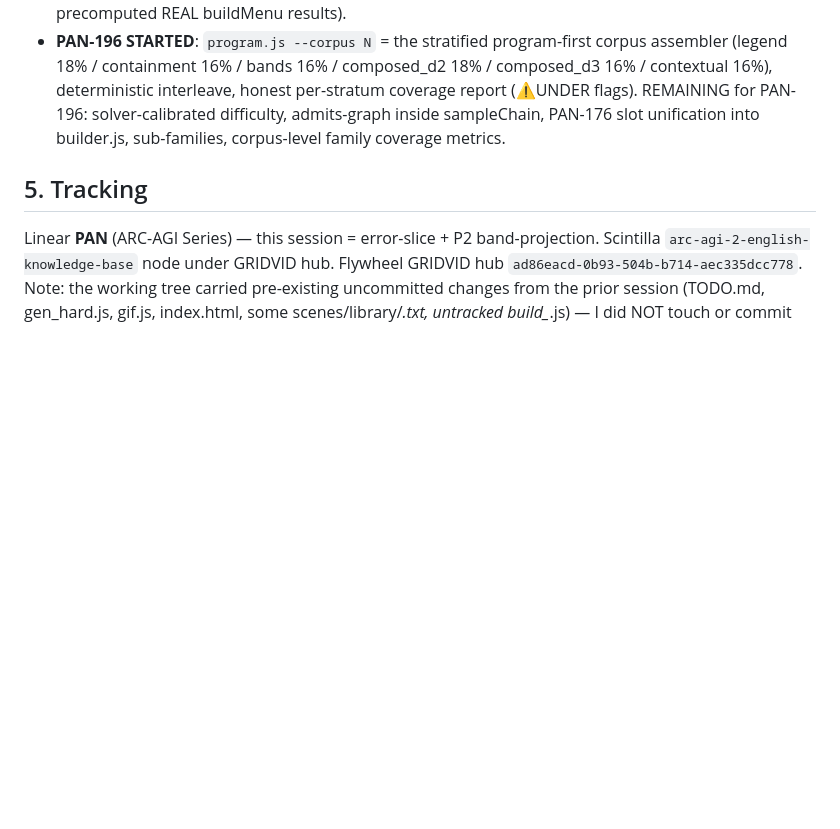
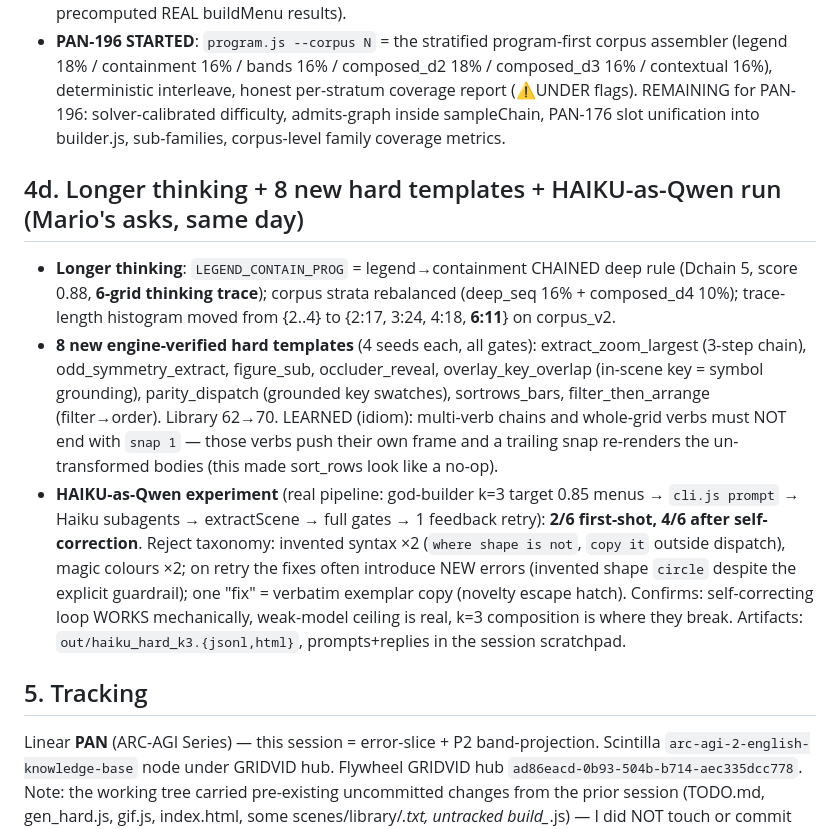
Before and after one commit to MarioPaerle/archer, a Markdown page: GRIDVID/HANDOVER_2026-07-02.md, the part around the change. Rendered like a GitHub page; blank space fills up the shorter version.

Commit message:
docs: HANDOVER 4d — longer thinking (Dchain-5 traces), 8 hard templates, Haiku-as-Qwen k=3 experiment (2/6 first-shot, 4/6 self-corrected)

```diff
--- a/GRIDVID/HANDOVER_2026-07-02.md
+++ b/GRIDVID/HANDOVER_2026-07-02.md
@@ -96,6 +96,23 @@ Shipped **`builder.js`** — the live proposer (`cli.js proposeMenu`) now delega
   difficulty, admits-graph inside sampleChain, PAN-176 slot unification into builder.js, sub-families,
   corpus-level family coverage metrics.
 
+## 4d. Longer thinking + 8 new hard templates + HAIKU-as-Qwen run (Mario's asks, same day)
+- **Longer thinking**: `LEGEND_CONTAIN_PROG` = legend→containment CHAINED deep rule (Dchain 5, score 0.88,
+  **6-grid thinking trace**); corpus strata rebalanced (deep_seq 16% + composed_d4 10%); trace-length histogram
+  moved from {2..4} to {2:17, 3:24, 4:18, **6:11**} on corpus_v2.
+- **8 new engine-verified hard templates** (4 seeds each, all gates): extract_zoom_largest (3-step chain),
+  odd_symmetry_extract, figure_sub, occluder_reveal, overlay_key_overlap (in-scene key = symbol grounding),
+  parity_dispatch (grounded key swatches), sortrows_bars, filter_then_arrange (filter→order). Library 62→70.
+  LEARNED (idiom): multi-verb chains and whole-grid verbs must NOT end with `snap 1` — those verbs push their own
+  frame and a trailing snap re-renders the un-transformed bodies (this made sort_rows look like a no-op).
+- **HAIKU-as-Qwen experiment** (real pipeline: god-builder k=3 target 0.85 menus → `cli.js prompt` → Haiku
+  subagents → extractScene → full gates → 1 feedback retry): **2/6 first-shot, 4/6 after self-correction**.
+  Reject taxonomy: invented syntax ×2 (`where shape is not`, `copy it` outside dispatch), magic colours ×2;
+  on retry the fixes often introduce NEW errors (invented shape `circle` despite the explicit guardrail);
+  one "fix" = verbatim exemplar copy (novelty escape hatch). Confirms: self-correcting loop WORKS mechanically,
+  weak-model ceiling is real, k=3 composition is where they break. Artifacts: `out/haiku_hard_k3.{jsonl,html}`,
+  prompts+replies in the session scratchpad.
+
 ## 5. Tracking
 Linear **PAN** (ARC-AGI Series) — this session = error-slice + P2 band-projection. Scintilla
 `arc-agi-2-english-knowledge-base` node under GRIDVID hub. Flywheel GRIDVID hub `ad86eacd-0b93-504b-b714-aec335dcc778`.
```
